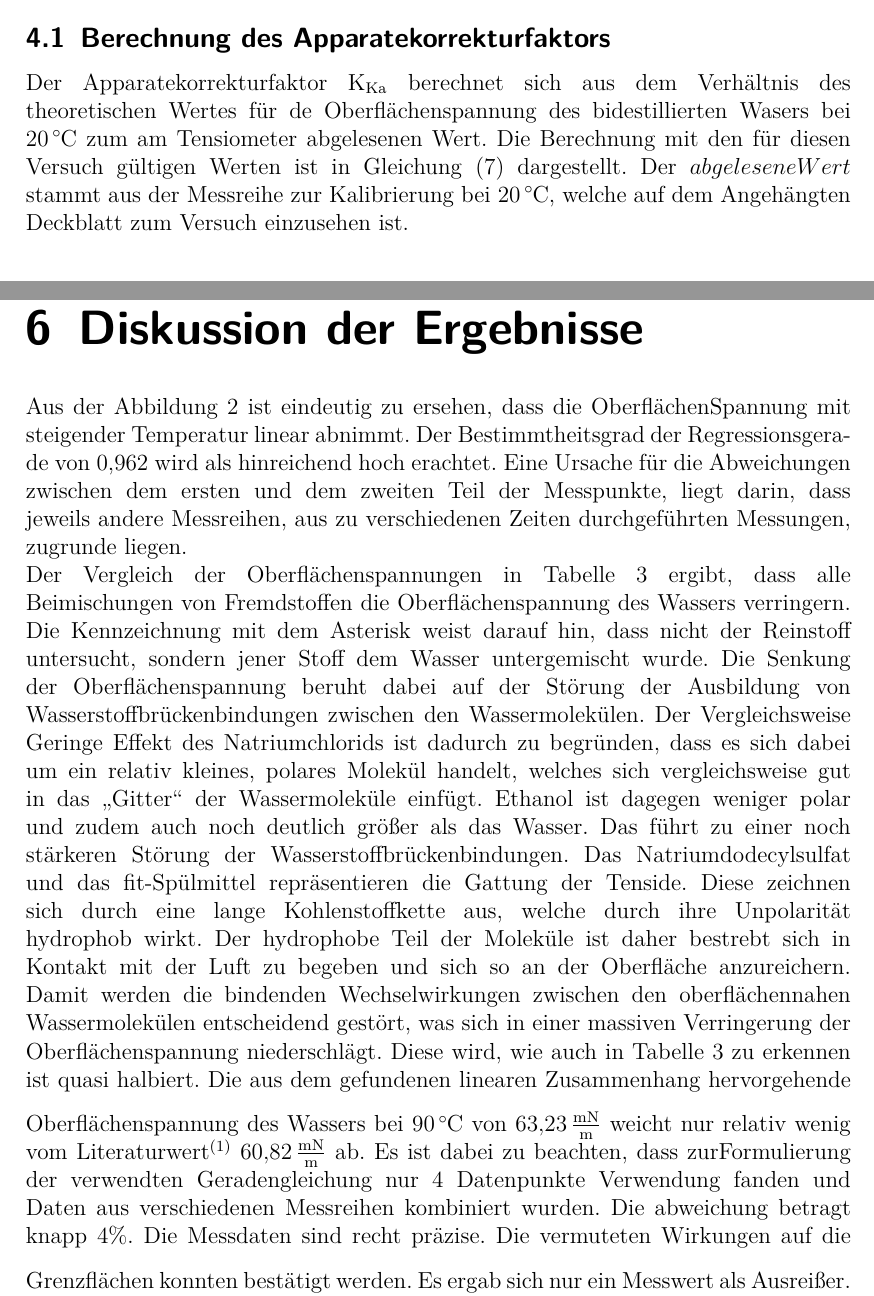
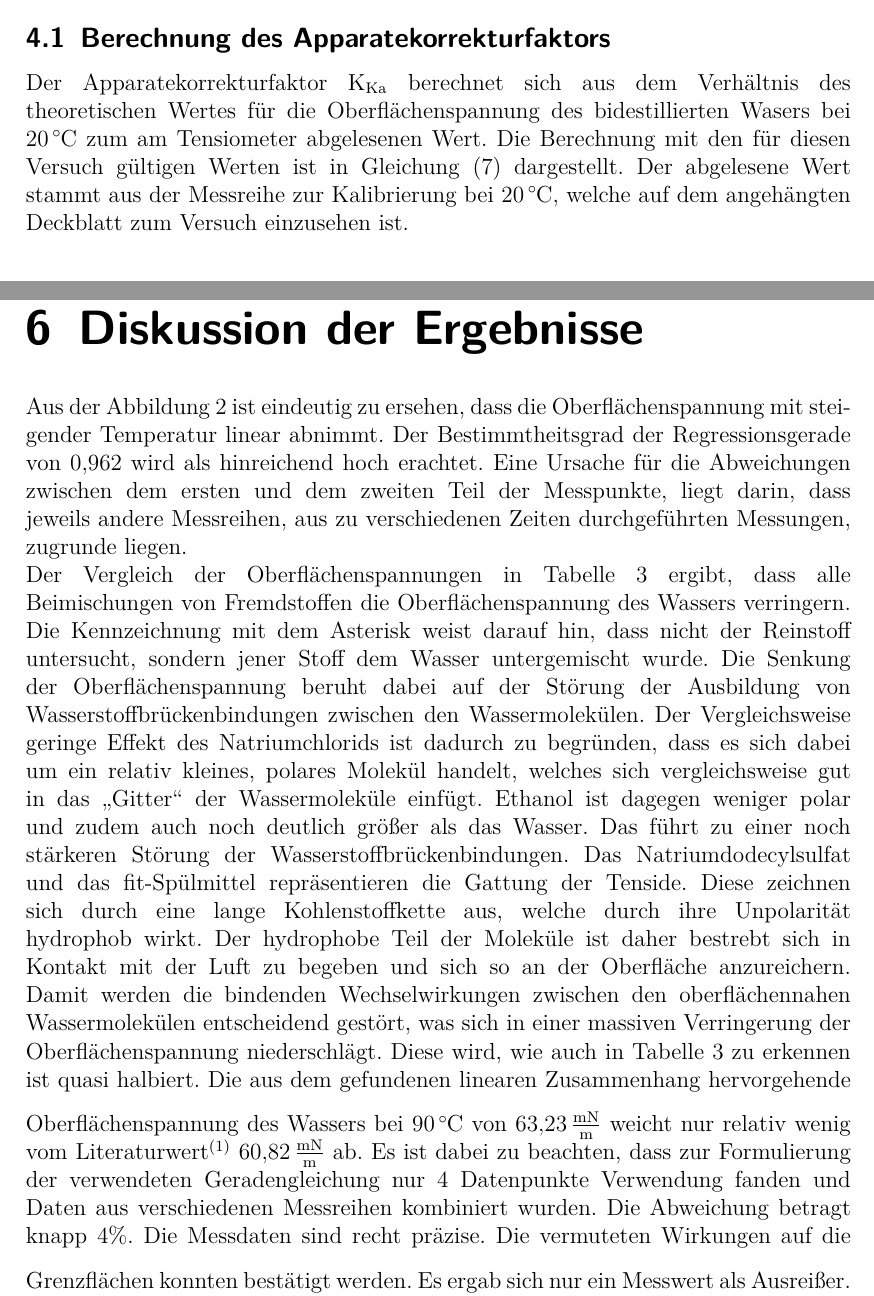
Before and after one commit to SchuttenUlf/Surface, a LaTeX document (00_PC-SURF.tex, which reads 06_ergebnisse.tex, 07_diskussion.tex): two parts of pages 5 and 9 of 12, joined at a grey line, cut so that both start at the same text. The pictures show the PDF file 00_PC-SURF.pdf that the author committed with the source.

Commit message:
Endfassung

```diff
--- a/06_ergebnisse.tex
+++ b/06_ergebnisse.tex
@@ -2,10 +2,10 @@
 \label{sec:ergebnisse}
 \subsection{Berechnung des Apparatekorrekturfaktors}
 
-Der Apparatekorrekturfaktor K$_{\text{Ka}}$ berechnet sich aus dem Verhältnis des theoretischen Wertes für de Oberflächenspannung des bidestillierten Wasers bei \SI{20}{\degreeCelsius} zum am Tensiometer abgelesenen Wert. Die Berechnung mit den für diesen Versuch gültigen Werten ist in Gleichung \eqref{Kkal} dargestellt. Der $abgelesene Wert$ stammt aus der Messreihe zur Kalibrierung bei \SI{20}{\degreeCelsius}, welche auf dem Angehängten Deckblatt zum Versuch einzusehen ist.
+Der Apparatekorrekturfaktor K$_{\text{Ka}}$ berechnet sich aus dem Verhältnis des theoretischen Wertes für die Oberflächenspannung des bidestillierten Wasers bei \SI{20}{\degreeCelsius} zum am Tensiometer abgelesenen Wert. Die Berechnung mit den für diesen Versuch gültigen Werten ist in Gleichung \eqref{Kkal} dargestellt. Der abgelesene Wert stammt aus der Messreihe zur Kalibrierung bei \SI{20}{\degreeCelsius}, welche auf dem angehängten Deckblatt zum Versuch einzusehen ist.
 
 \begin{flalign}\label{Kkal}
-	\text{K}_{\text{Ka}}&=\frac{theoretischer Wert}{abgelesener Wert}\\
+	\text{K}_{\text{Ka}}&=\frac{\text{theoretischer Wert}}{\text{abgelesener Wert}}\\
 	&=\frac{\SI{72,8}{\milli\newton\per\meter}}{\SI{70,0}{\milli\newton\per\meter}}\\
 	&=\underline{\underline{1,04}}
 \end{flalign}
--- a/07_diskussion.tex
+++ b/07_diskussion.tex
@@ -1,20 +1,20 @@
 \section{Diskussion der Ergebnisse}
 \label{sec:diskussion}
-Aus der Abbildung \ref{dia:oberflaechenT} ist eindeutig zu ersehen, dass die OberflächenSpannung mit steigender Temperatur linear abnimmt. Der Bestimmtheitsgrad der Regressionsgerade von 0,962 wird als hinreichend hoch erachtet. Eine Ursache für die Abweichungen zwischen dem ersten und dem zweiten Teil der Messpunkte, liegt darin, dass jeweils andere Messreihen, aus zu verschiedenen Zeiten durchgeführten Messungen, zugrunde liegen.
+Aus der Abbildung \ref{dia:oberflaechenT} ist eindeutig zu ersehen, dass die Oberflächenspannung mit steigender Temperatur linear abnimmt. Der Bestimmtheitsgrad der Regressionsgerade von 0,962 wird als hinreichend hoch erachtet. Eine Ursache für die Abweichungen zwischen dem ersten und dem zweiten Teil der Messpunkte, liegt darin, dass jeweils andere Messreihen, aus zu verschiedenen Zeiten durchgeführten Messungen, zugrunde liegen.
 
 
 
 
-Der Vergleich der Oberflächenspannungen in Tabelle \ref{tab:vergleich} ergibt, dass alle Beimischungen von Fremdstoffen die Oberflächenspannung des Wassers verringern. Die Kennzeichnung mit dem Asterisk weist darauf hin, dass nicht der Reinstoff untersucht, sondern jener Stoff dem Wasser untergemischt wurde. Die Senkung der Oberflächenspannung beruht dabei auf der Störung der Ausbildung von Wasserstoffbrückenbindungen zwischen den Wassermolekülen. Der Vergleichsweise Geringe Effekt des Natriumchlorids ist dadurch zu begründen, dass es sich dabei um ein relativ kleines, polares Molekül handelt, welches sich vergleichsweise gut in das "`Gitter"' der Wassermoleküle einfügt. Ethanol ist dagegen weniger polar und zudem auch noch deutlich größer als das Wasser. Das führt zu einer noch stärkeren Störung der Wasserstoffbrückenbindungen.
+Der Vergleich der Oberflächenspannungen in Tabelle \ref{tab:vergleich} ergibt, dass alle Beimischungen von Fremdstoffen die Oberflächenspannung des Wassers verringern. Die Kennzeichnung mit dem Asterisk weist darauf hin, dass nicht der Reinstoff untersucht, sondern jener Stoff dem Wasser untergemischt wurde. Die Senkung der Oberflächenspannung beruht dabei auf der Störung der Ausbildung von Wasserstoffbrückenbindungen zwischen den Wassermolekülen. Der Vergleichsweise geringe Effekt des Natriumchlorids ist dadurch zu begründen, dass es sich dabei um ein relativ kleines, polares Molekül handelt, welches sich vergleichsweise gut in das "`Gitter"' der Wassermoleküle einfügt. Ethanol ist dagegen weniger polar und zudem auch noch deutlich größer als das Wasser. Das führt zu einer noch stärkeren Störung der Wasserstoffbrückenbindungen.
 Das Natriumdodecylsulfat und das fit-Spülmittel repräsentieren die Gattung der Tenside. Diese zeichnen sich durch eine lange Kohlenstoffkette aus, welche durch ihre Unpolarität hydrophob wirkt. Der hydrophobe Teil der Moleküle ist daher bestrebt sich in Kontakt mit der Luft zu begeben und sich so an der Oberfläche anzureichern. Damit werden die bindenden Wechselwirkungen zwischen den oberflächennahen Wassermolekülen entscheidend gestört, was sich in einer massiven Verringerung der Oberflächenspannung niederschlägt. Diese wird, wie auch in Tabelle \ref{tab:vergleich} zu erkennen ist quasi halbiert.
 \vspace{3mm}
-Die aus dem gefundenen linearen Zusammenhang hervorgehende Oberflächenspannung des Wassers bei \SI{90}{\degreeCelsius} von \SI{63,23}{\milli\newton\per\meter} weicht nur relativ wenig vom Literaturwert\footnote{Ulrich Grigull, Johannes Staub, Peter Schiebener (1990): Steam Tables in SI-Units - Wasserdampftafeln. Springer-Verlagdima Gmbh } \SI{60,82}{\milli\newton\per\meter} ab. Es ist dabei zu beachten, dass zurFormulierung der verwendten Geradengleichung nur 4 Datenpunkte Verwendung fanden und Daten aus verschiedenen Messreihen kombiniert wurden. Die abweichung betragt knapp 4\%.
+Die aus dem gefundenen linearen Zusammenhang hervorgehende Oberflächenspannung des Wassers bei \SI{90}{\degreeCelsius} von \SI{63,23}{\milli\newton\per\meter} weicht nur relativ wenig vom Literaturwert\footnote{Ulrich Grigull, Johannes Staub, Peter Schiebener (1990): Steam Tables in SI-Units - Wasserdampftafeln. Springer-Verlagdima Gmbh } \SI{60,82}{\milli\newton\per\meter} ab. Es ist dabei zu beachten, dass zur Formulierung der verwendeten Geradengleichung nur 4 Datenpunkte Verwendung fanden und Daten aus verschiedenen Messreihen kombiniert wurden. Die Abweichung betragt knapp 4\%.
 \vspace{3mm}
 Die Messdaten sind recht präzise. Die vermuteten Wirkungen auf die Grenzflächen konnten bestätigt werden. Es ergab sich nur ein Messwert als Ausreißer. Auch die Abweichung der berechneten Oberflächenspannung für Wasser bei \SI{90}{\degreeCelsius} von nur 4\% spricht für die Glaubwürdigkeit des Datensatzes.
 
 \begin{table}[]
 	\centering
-	\caption{Der Größe nach sortierte Mittelwerte der gemessenen Oberflächenspannungen bei \SI{20}{\degreeCelsius}}
+	\caption{Der Größe nach sortierte Mittelwerte der gemessenen Oberflächen\-spannungen bei \SI{20}{\degreeCelsius}}
 	\label{tab:vergleich}
 	\resizebox{12.6cm}{!}{
 		\begin{tabular}{|c|c|}
```
Also changed, not shown: 011_fehlerbetrachtung.tex (+1 -1 lines), 01_titel.tex (+2 -3 lines), 03_aufgabenstellung.tex (+2 -2 lines), 05_durchfuerung.tex (+2 -2 lines), 10_zusammenfassung.tex (+1 -1 lines), 00_PC-SURF.pdf, 06_ergebnisse.tex (2 more changed lines), 3 other files.
